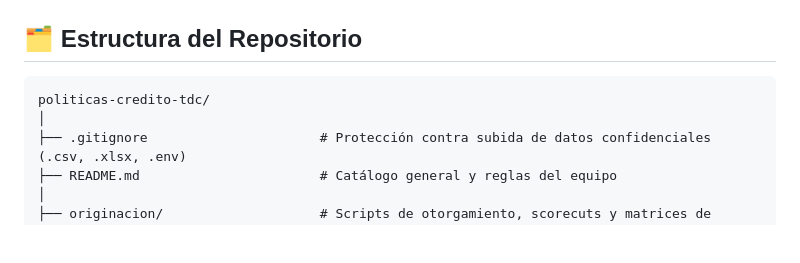
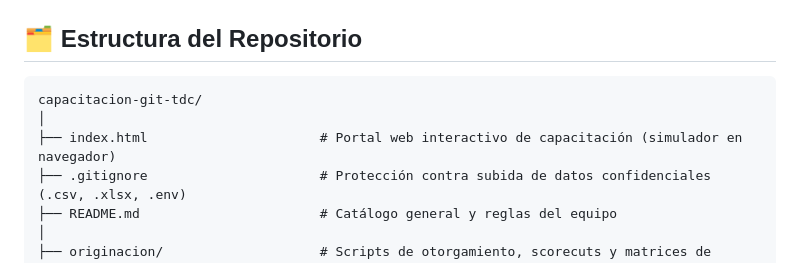
Before and after one commit to credito-tdc-bcpl/capacitacion-git-tdc, a Markdown page: README.md, the part around one of its changes. GitHub-like rendering; blank space fills up the shorter version.

````diff
--- a/README.md
+++ b/README.md
@@ -25,8 +119,9 @@ Para mantener el orden, la trazabilidad y la seguridad regulatoria del banco:
 ## 🗂️ Estructura del Repositorio
 
 ```text
-politicas-credito-tdc/
+capacitacion-git-tdc/
 │
+├── index.html                      # Portal web interactivo de capacitación (simulador en navegador)
 ├── .gitignore                      # Protección contra subida de datos confidenciales (.csv, .xlsx, .env)
 ├── README.md                       # Catálogo general y reglas del equipo
 │
````
Also changed, not shown: other parts of README.md (+104 -10 lines).
